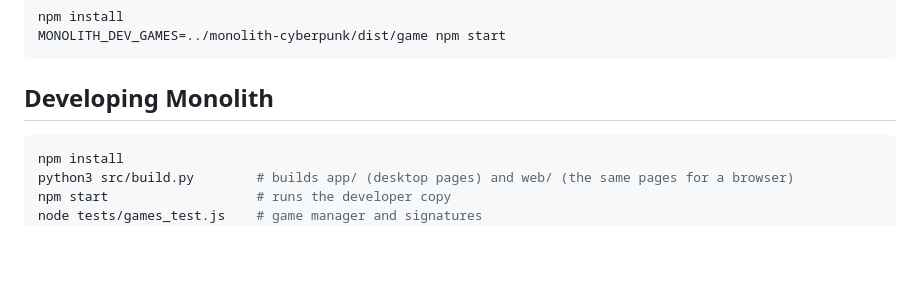
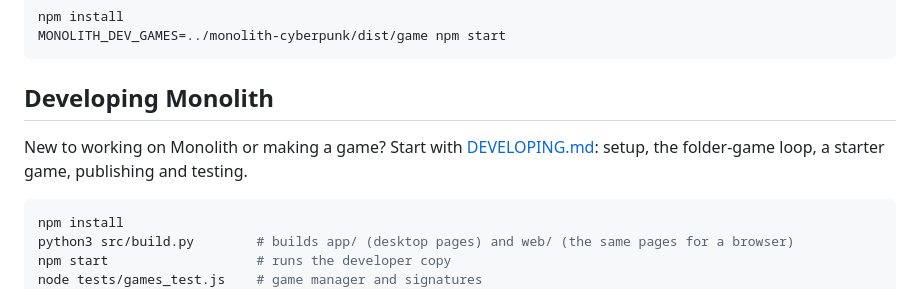
Before and after one commit to whudsontosh/Monolith, a Markdown page: README.md, the part around the change. GitHub-like rendering; blank space fills up the shorter version.

Commit message:
Add DEVELOPING.md: setup, folder-game loop, starter game, publishing

````diff
--- a/README.md
+++ b/README.md
@@ -127,6 +127,9 @@ MONOLITH_DEV_GAMES=../monolith-cyberpunk/dist/game npm start
 
 ## Developing Monolith
 
+New to working on Monolith or making a game? Start with [DEVELOPING.md](DEVELOPING.md): setup, the
+folder-game loop, a starter game, publishing and testing.
+
 ```sh
 npm install
 python3 src/build.py        # builds app/ (desktop pages) and web/ (the same pages for a browser)
````
Also changed, not shown: DEVELOPING.md (added, +411 -0 lines).
